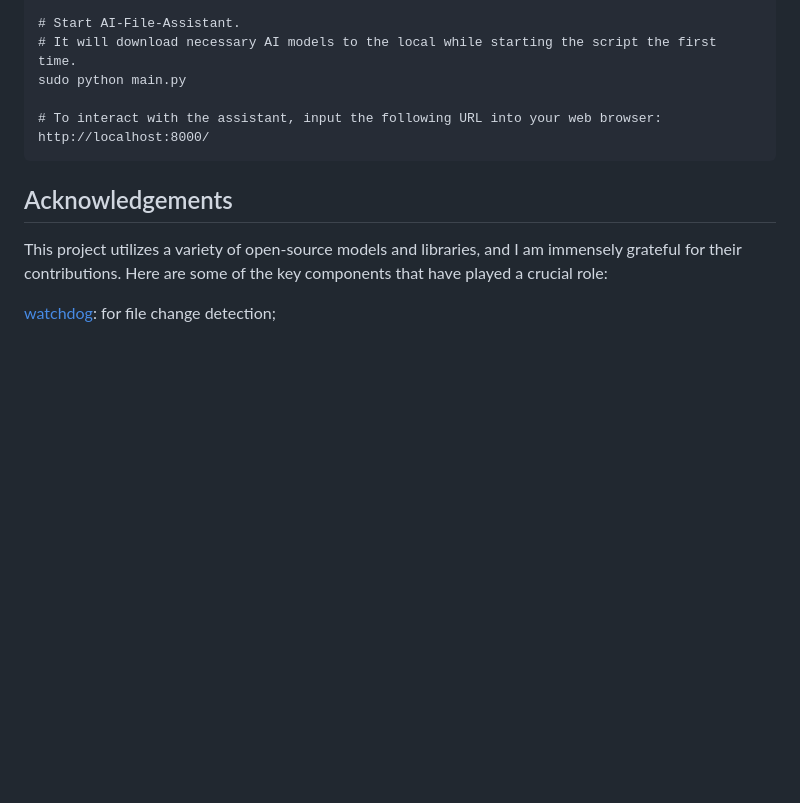
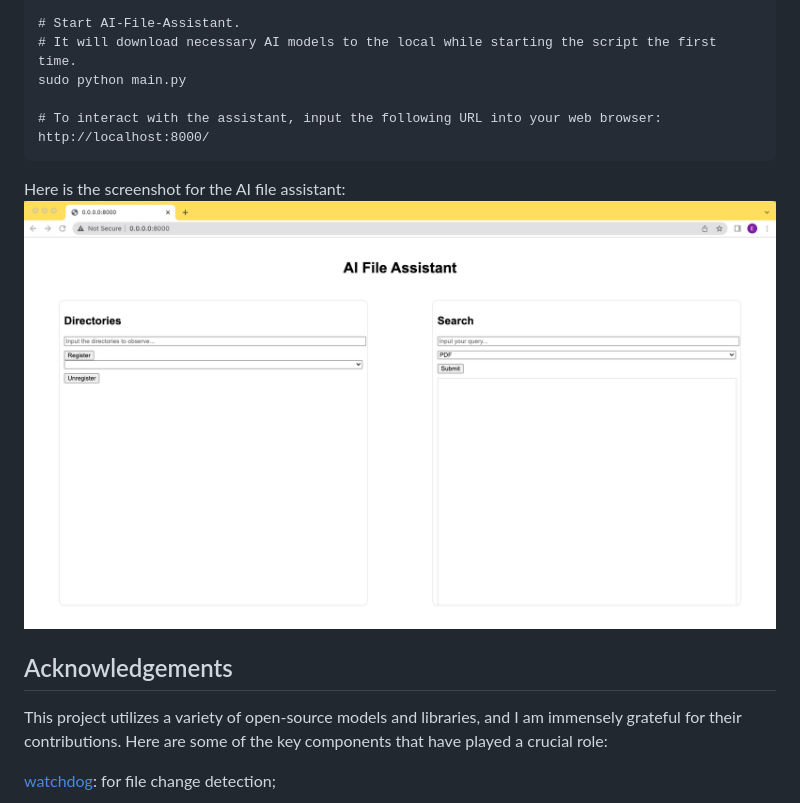
Before and after one commit to ErdongChen61/AI-File-Assistant, a Markdown page: README.md, the part around the change. Drawn GitHub-style; pictures changed too: ui_screenshot.jpg (added); blank space fills up the shorter version.

Commit message:
Add ui screenshot

````diff
--- a/README.md
+++ b/README.md
@@ -41,6 +41,9 @@ sudo python main.py
 # To interact with the assistant, input the following URL into your web browser: http://localhost:8000/
 ```
 
+Here is the screenshot for the AI file assistant:
+![Screenshot](./ui_screenshot.jpg)
+
 ## Acknowledgements
 This project utilizes a variety of open-source models and libraries, and I am immensely grateful for their contributions. Here are some of the key components that have played a crucial role:
 
````
